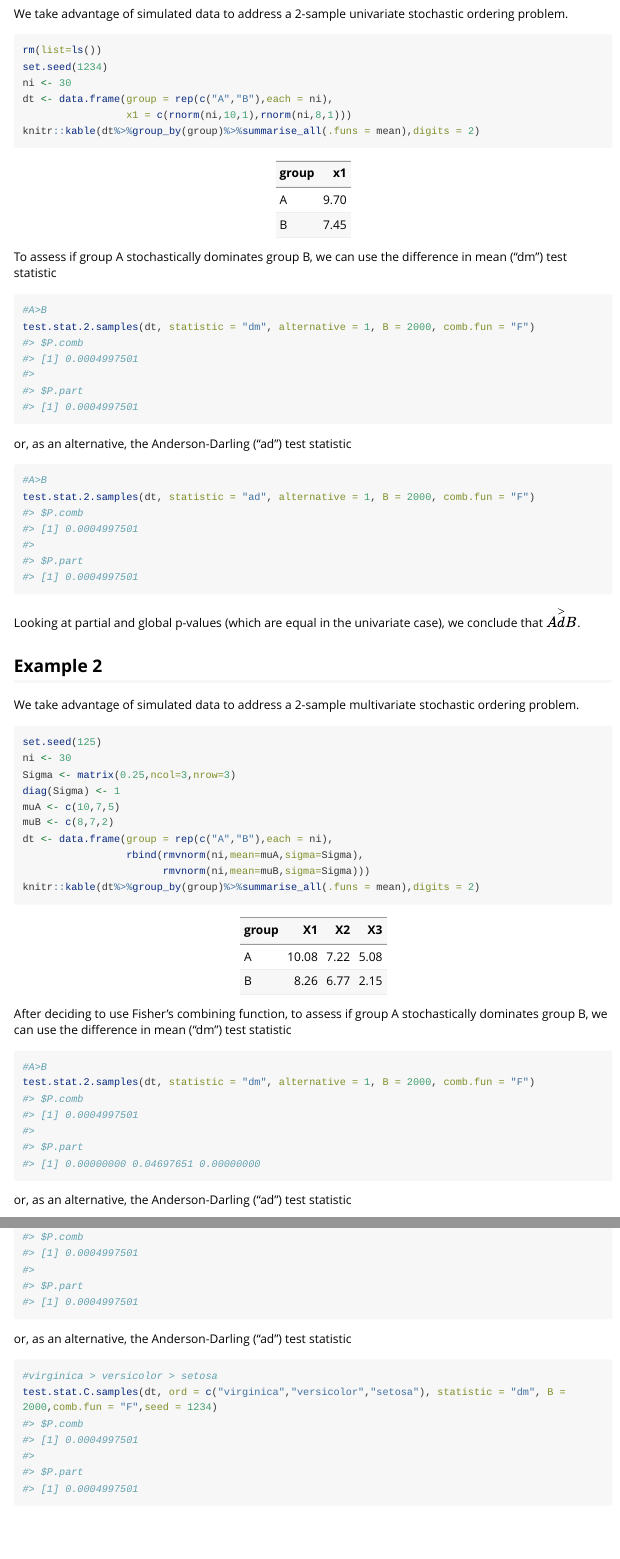
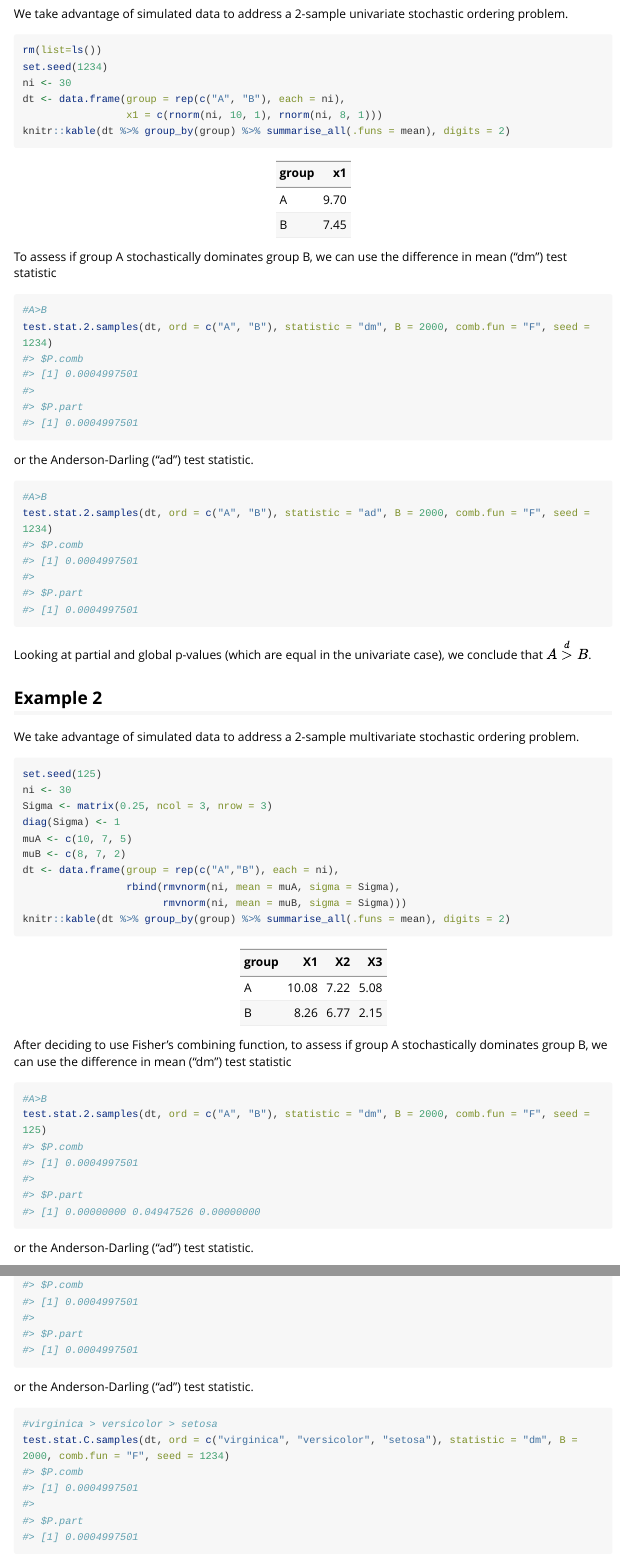
Before and after one commit to CeccatoR/NPCStochOrd, an R Markdown document (vignettes/NPCStochOrd.Rmd): the page in a window 1100 px wide, from 440 px down, and a second part further down, joined at a grey line. Rendered offline with R 4.5, knitr and Pandoc, with nearby package versions; some code elsewhere in the file could not run offline; long lines of code are wrapped.

Commit message:
Updated R codes

````diff
--- a/R/test.stat.2.samples.R
+++ b/R/test.stat.2.samples.R
@@ -1,20 +1,4 @@
-#Aim:
-#- Computation of p-values via NonParametric Combination methodology for 2-sample univariate and multivariate stochastic ordering problems.
-
-#Input:
-#- y: data.frame containing group labels (in the first column) and V outcome variables
-#- statistic: "dm" for difference in mean, "ad" for Anderson-Darling test statistic (see Pesarin and Salmaso, 2010). Default: "dm"
-#- alternative: an integer specifying the alternative hypothesis, must be 1 ("greater") or -1 ("less"). Default: 1
-#- B: number of permutations (B > 2000 is recommended)
-#- comb.fun: combining function to be used (e.g. "F" for Fisher's)
-#- seed: the seed to be set for reproducibility
-
-#Output:
-#- P.comb: combined p-values
-#- P.part: partial p-values adjusted using FWE.minP correction
-
-
-test.stat.2.samples <- function(y, statistic = "dm", alternative = 1, B = 2000, comb.fun = "F"){
+test.stat.2.samples <- function(y, ord, statistic = "dm", B = 2000, comb.fun = "F", seed=1234){
 
   # #to combine
   # source("comb.R")
--- a/R/test.stat.C.samples.R
+++ b/R/test.stat.C.samples.R
@@ -1,20 +1,5 @@
-#Aim:
-#- Computation of p-values via NonParametric Combination methodology for C-sample univariate and multivariate stochastic ordering problems.
+test.stat.C.samples <- function(y, ord, statistic = "dm", B = 2000, comb.fun = "F", seed = 1234){
 
-#Input:
-#- y: data.frame containing group labels (in the first column) and V-1 outcome variables
-#- ord: vector containing the specific order of the group levels we want to test (e.g. c("A","C","B") stands for A>B>C)
-#- statistic: "dm" for difference in mean, "ad" for Anderson-Darling test statistic (see Pesarin and Salmaso, 2010). Default: "dm"
-#- B: number of permutations (B > 2000 is recommended)
-#- comb.fun: combining function to be used (e.g. "F" for Fisher's)
-#- seed: the seed to be set for reproducibility
-
-#Output:
-#- P.comb: combined p-values
-#- P.part: partial p-values adjusted using FWE.minP correction
-
-
-test.stat.C.samples <- function(y, ord, statistic = "dm", B, comb.fun, seed){
   # #to combine
   # source("comb.R")
   # #to compute p-values
--- a/vignettes/NPCStochOrd.Rmd
+++ b/vignettes/NPCStochOrd.Rmd
@@ -39,27 +39,27 @@ We take advantage of simulated data to address a 2-sample univariate stochastic
 rm(list=ls())
 set.seed(1234)
 ni <- 30
-dt <- data.frame(group = rep(c("A","B"),each = ni),
-                 x1 = c(rnorm(ni,10,1),rnorm(ni,8,1)))
-knitr::kable(dt%>%group_by(group)%>%summarise_all(.funs = mean),digits = 2)
+dt <- data.frame(group = rep(c("A", "B"), each = ni),
+                 x1 = c(rnorm(ni, 10, 1), rnorm(ni, 8, 1)))
+knitr::kable(dt %>% group_by(group) %>% summarise_all(.funs = mean), digits = 2)
 ```
 
 To assess if group A stochastically dominates group B, we can use the difference in mean ("dm") test statistic
 
 ```{r es1b,warning=FALSE}
 #A>B
-test.stat.2.samples(dt, statistic = "dm", alternative = 1, B = 2000, comb.fun = "F")
+test.stat.2.samples(dt, ord = c("A", "B"), statistic = "dm", B = 2000, comb.fun = "F", seed = 1234)
 
 ```
 
-or, as an alternative, the Anderson-Darling ("ad") test statistic
+or the Anderson-Darling ("ad") test statistic.
 
 ```{r es1c,warning=FALSE}
 #A>B
-test.stat.2.samples(dt, statistic = "ad", alternative = 1, B = 2000, comb.fun = "F")
+test.stat.2.samples(dt, ord = c("A", "B"), statistic = "ad", B = 2000, comb.fun = "F", seed = 1234)
 ```
 
-Looking at partial and global p-values (which are equal in the univariate case), we conclude that $A \overset > d B$.
+Looking at partial and global p-values (which are equal in the univariate case), we conclude that $A \overset d > B$.
 
 ## Example 2
 
@@ -68,24 +68,24 @@ We take advantage of simulated data to address a 2-sample multivariate stochasti
 ```{r es2}
 set.seed(125)
 ni <- 30
-Sigma <- matrix(0.25,ncol=3,nrow=3)
+Sigma <- matrix(0.25, ncol = 3, nrow = 3)
 diag(Sigma) <- 1
-muA <- c(10,7,5)
-muB <- c(8,7,2)
-dt <- data.frame(group = rep(c("A","B"),each = ni),
-                 rbind(rmvnorm(ni,mean=muA,sigma=Sigma),
-                       rmvnorm(ni,mean=muB,sigma=Sigma)))
-knitr::kable(dt%>%group_by(group)%>%summarise_all(.funs = mean),digits = 2)
+muA <- c(10, 7, 5)
+muB <- c(8, 7, 2)
+dt <- data.frame(group = rep(c("A","B"), each = ni),
+                 rbind(rmvnorm(ni, mean = muA, sigma = Sigma),
+                       rmvnorm(ni, mean = muB, sigma = Sigma)))
+knitr::kable(dt %>% group_by(group) %>% summarise_all(.funs = mean), digits = 2)
 ```
 
 After deciding to use Fisher's combining function, to assess if group A stochastically dominates group B, we can use the difference in mean ("dm") test statistic
 
 ```{r es2b,warning=FALSE}
 #A>B
-test.stat.2.samples(dt, statistic = "dm", alternative = 1, B = 2000, comb.fun = "F")
+test.stat.2.samples(dt, ord = c("A", "B"), statistic = "dm", B = 2000, comb.fun = "F", seed = 125)
 ```
 
-or, as an alternative, the Anderson-Darling ("ad") test statistic
+or the Anderson-Darling ("ad") test statistic.
 
 ```{r es2c,warning=FALSE}
 #A>B
@@ -114,10 +114,10 @@ test.stat.C.samples(dt, ord = c("virginica","versicolor","setosa"), statistic =
 ```
 
-or, as an alternative, the Anderson-Darling ("ad") test statistic
+or the Anderson-Darling ("ad") test statistic.
 
 ```{r es3c,warning=FALSE}
 #virginica > versicolor > setosa
-test.stat.C.samples(dt, ord = c("virginica","versicolor","setosa"), statistic = "dm", B = 2000,comb.fun = "F",seed = 1234)
+test.stat.C.samples(dt, ord = c("virginica", "versicolor", "setosa"), statistic = "dm", B = 2000, comb.fun = "F", seed = 1234)
 ```
 
 Looking at partial and global p-values (which are equal in the univariate case), we conclude that $virginica \overset d \geq versicolor \overset d \geq setosa$ (with at least a strict inequality).
````
Also changed, not shown: R/FWE.minP.R (+0 -9 lines), R/ad.R (+0 -11 lines), R/comb.R (+0 -11 lines), R/dm.R (+0 -11 lines), R/t2p.r (+0 -10 lines), R/test.stat.2.samples.R (6 more changed lines), vignettes/NPCStochOrd.Rmd (26 more changed lines), 8 other files.
